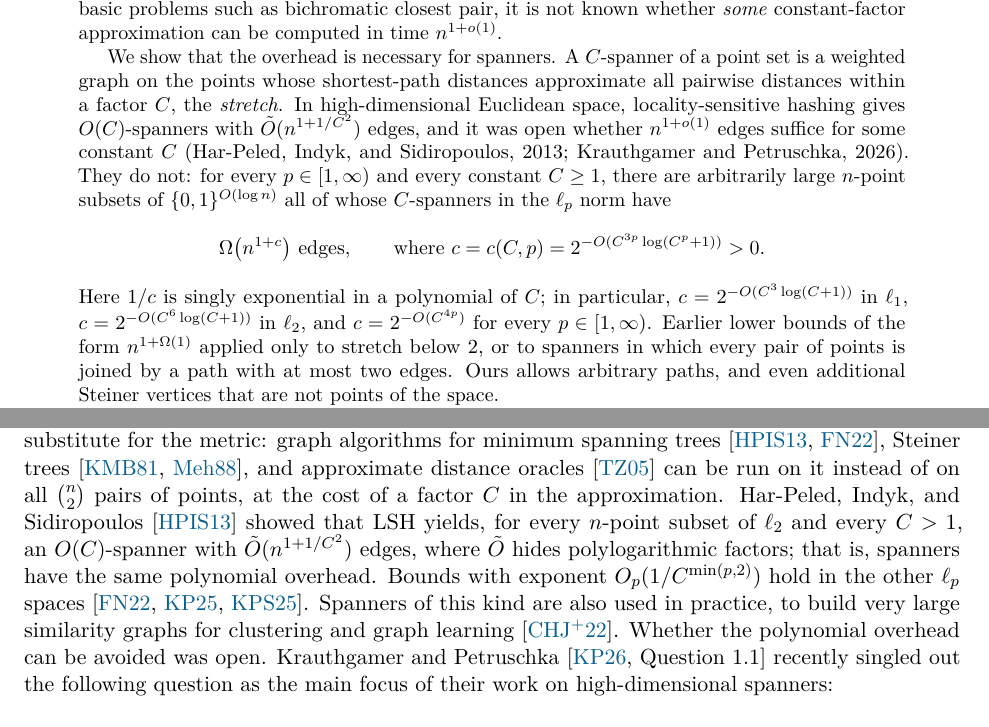
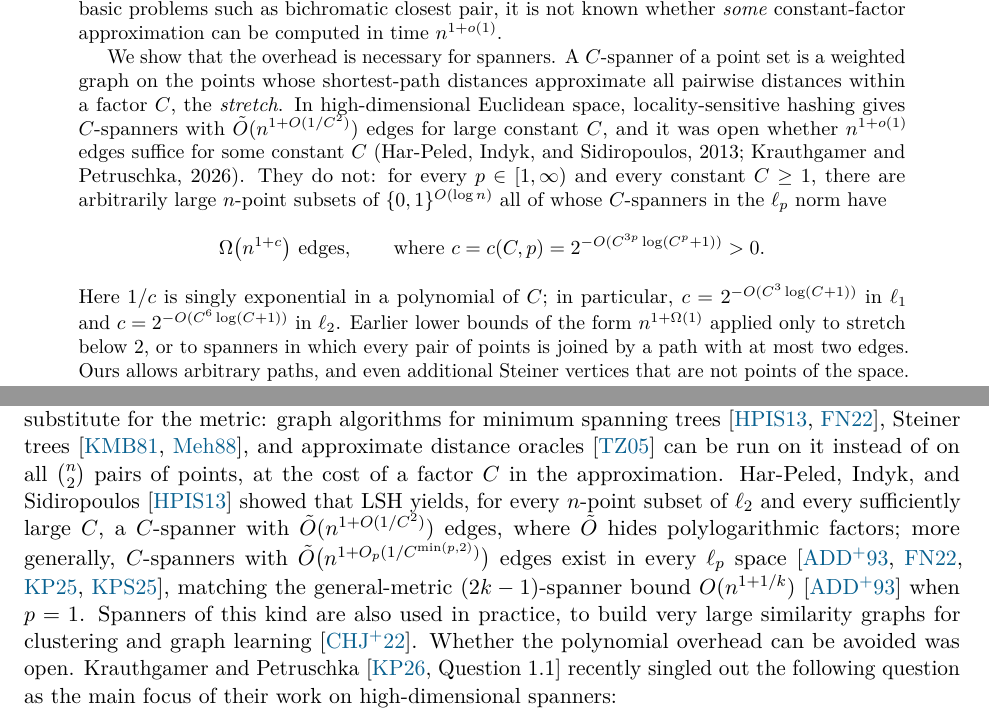
Before and after one commit to goranzuzic/high-dimensional-steiner-spanners, a LaTeX paper (papers/main_v1.tex): two parts of pages 1 and 3 of 33, joined at a grey line, cut so that both start at the same text. Compiled offline with pdfLaTeX.

Commit message:
Sync main_v1.tex and main_v1.pdf (clarify exponents and prior upper bounds)

```diff
--- a/papers/main_v1.tex
+++ b/papers/main_v1.tex
@@ -52,11 +52,11 @@
 \begin{abstract}
 Since the work of Indyk and Motwani (1998), algorithms for high-dimensional geometric problems have avoided the curse of dimensionality by making two concessions: they approximate within a constant factor $C$, and they pay a polynomial overhead, using time or space $n^{1 + \rho}$, where $\rho = \rho(C) > 0$ tends to $0$ as $C$ grows. Whether the overhead is necessary is open: for basic problems such as bichromatic closest pair, it is not known whether \emph{some} constant-factor approximation can be computed in time $n^{1 + o(1)}$.
 
-We show that the overhead is necessary for spanners. A $C$-spanner of a point set is a weighted graph on the points whose shortest-path distances approximate all pairwise distances within a factor $C$, the \emph{stretch}. In high-dimensional Euclidean space, locality-sensitive hashing gives $O(C)$-spanners with $\tilde{O}(n^{1 + 1/C^2})$ edges, and it was open whether $n^{1 + o(1)}$ edges suffice for some constant $C$ (Har-Peled, Indyk, and Sidiropoulos, 2013; Krauthgamer and Petruschka, 2026). They do not: for every $p \in [1, \infty)$ and every constant $C \ge 1$, there are arbitrarily large $n$-point subsets of $\{0, 1\}^{O(\log n)}$ all of whose $C$-spanners in the $\ell_p$ norm have
+We show that the overhead is necessary for spanners. A $C$-spanner of a point set is a weighted graph on the points whose shortest-path distances approximate all pairwise distances within a factor $C$, the \emph{stretch}. In high-dimensional Euclidean space, locality-sensitive hashing gives $C$-spanners with $\tilde{O}(n^{1 + O(1/C^2)})$ edges for large constant $C$, and it was open whether $n^{1 + o(1)}$ edges suffice for some constant $C$ (Har-Peled, Indyk, and Sidiropoulos, 2013; Krauthgamer and Petruschka, 2026). They do not: for every $p \in [1, \infty)$ and every constant $C \ge 1$, there are arbitrarily large $n$-point subsets of $\{0, 1\}^{O(\log n)}$ all of whose $C$-spanners in the $\ell_p$ norm have
 \[
 \Omega\bigl(n^{1 + c}\bigr) \ \text{edges}, \qquad \text{where } c = c(C, p) = 2^{-O(C^{3p}\log(C^p + 1))} > 0.
 \]
-Here $1/c$ is singly exponential in a polynomial of $C$; in particular, $c = 2^{-O(C^3 \log(C + 1))}$ in $\ell_1$, $c = 2^{-O(C^6 \log(C + 1))}$ in $\ell_2$, and $c = 2^{-O(C^{4p})}$ for every $p \in [1, \infty)$. Earlier lower bounds of the form $n^{1 + \Omega(1)}$ applied only to stretch below $2$, or to spanners in which every pair of points is joined by a path with at most two edges. Ours allows arbitrary paths, and even additional Steiner vertices that are not points of the space.
+Here $1/c$ is singly exponential in a polynomial of $C$; in particular, $c = 2^{-O(C^3 \log(C + 1))}$ in $\ell_1$ and $c = 2^{-O(C^6 \log(C + 1))}$ in $\ell_2$. Earlier lower bounds of the form $n^{1 + \Omega(1)}$ applied only to stretch below $2$, or to spanners in which every pair of points is joined by a path with at most two edges. Ours allows arbitrary paths, and even additional Steiner vertices that are not points of the space.
 
 For general metrics, the hard instances for spanners are graphs of large girth, whose metrics are incompressible: no representation of any kind can be much smaller than the graph itself. Euclidean metrics can be compressed, to $O(\log n)$ numbers per point by the Johnson--Lindenstrauss lemma; yet, by our theorem, no undirected graph of near-linear size represents them within a fixed constant factor. The hard point sets are sampled from the solution sets of random constraint satisfaction problems. All main results have been formally verified in Lean~4 (\href{https://github.com/goranzuzic/high-dimensional-steiner-spanners}{\texttt{github.com/\allowbreak goranzuzic/\allowbreak high-\allowbreak dimensional-\allowbreak steiner-\allowbreak spanners}}).
 \end{abstract}
@@ -73,7 +73,7 @@ Many geometric computational problems on $n$ points in $\R^d$, such as nearest-n
 
 The effective use of randomized space partitions, however, typically requires both settling for a large constant approximation factor $C > 1$ and incurring a polynomial overhead of the form $n^{1 + \rho(C)}$ rather than $n^{1 + o(1)}$, where $\rho(C) > 0$ shrinks as $C$ grows. For instance, locality-sensitive hashing (LSH) achieves $\rho = 1/C$ in $\ell_1$ and $\rho = 1/C^2 + o(1)$ in $\ell_2$ for nearest-neighbor search~\cite{indyk1998approximate,andoni2008near} (further improved via data-dependent hashing~\cite{andoni2015optimal}), and the same trade-off appears in the best known algorithms for closest pair~\cite{indyk1998approximate,harpeled2012approximate}, minimum spanning tree construction~\cite{harpeled2012approximate,harpeled2013euclidean}, and agglomerative clustering~\cite{borodin1999subquadratic,harpeled2012approximate}. Almost three decades after~\cite{indyk1998approximate}, it remains open whether this polynomial overhead is inherent---for example, whether \emph{any} constant $C$ admits an $n^{1 + o(1)}$-time algorithm for $C$-approximate bichromatic closest pair in $\R^{O(\log n)}$, or whether, as Rubinstein~\cite{rubinstein2018hardness} asks, near-linear-time algorithms can be ruled out for every constant approximation factor. Existing lower bounds on $\rho(C)$ apply only to LSH~\cite{motwani2007lower,odonnell2014optimal} or restricted data structures~\cite{panigrahy2010lower,andoni2017optimal}, while the conditional lower bounds of~\cite{rubinstein2018hardness} hold only for $(1 + \varepsilon)$-approximations and face a triangle-inequality barrier starting at factor $3$.
 
-We study this question for \emph{spanners}. A $C$-spanner of a finite metric space $(P, \dP)$ is a weighted graph on $P$ whose shortest-path distances are at least the distances in $P$ and exceed them by at most a factor $C$, called the \emph{stretch} (Definition~\ref{def:spanner}). A spanner with few edges is a sparse substitute for the metric: graph algorithms for minimum spanning trees~\cite{harpeled2013euclidean,filtser2022light}, Steiner trees~\cite{kou1981fast,mehlhorn1988faster}, and approximate distance oracles~\cite{thorup2005approximate} can be run on it instead of on all $\binom{n}{2}$ pairs of points, at the cost of a factor $C$ in the approximation. Har-Peled, Indyk, and Sidiropoulos~\cite{harpeled2013euclidean} showed that LSH yields, for every $n$-point subset of $\ell_2$ and every $C > 1$, an $O(C)$-spanner with $\tilde{O}(n^{1 + 1/C^2})$ edges, where $\tilde{O}$ hides polylogarithmic factors; that is, spanners have the same polynomial overhead. Bounds with exponent $O_p(1/C^{\min(p, 2)})$ hold in the other $\ell_p$ spaces~\cite{filtser2022light,krauthgamer2025lipschitz,krauthgamer2025power}. Spanners of this kind are also used in practice, to build very large similarity graphs for clustering and graph learning~\cite{carey2022stars}. Whether the polynomial overhead can be avoided was open. Krauthgamer and Petruschka~\cite[Question~1.1]{krauthgamer2026towards} recently singled out the following question as the main focus of their work on high-dimensional spanners:
+We study this question for \emph{spanners}. A $C$-spanner of a finite metric space $(P, \dP)$ is a weighted graph on $P$ whose shortest-path distances are at least the distances in $P$ and exceed them by at most a factor $C$, called the \emph{stretch} (Definition~\ref{def:spanner}). A spanner with few edges is a sparse substitute for the metric: graph algorithms for minimum spanning trees~\cite{harpeled2013euclidean,filtser2022light}, Steiner trees~\cite{kou1981fast,mehlhorn1988faster}, and approximate distance oracles~\cite{thorup2005approximate} can be run on it instead of on all $\binom{n}{2}$ pairs of points, at the cost of a factor $C$ in the approximation. Har-Peled, Indyk, and Sidiropoulos~\cite{harpeled2013euclidean} showed that LSH yields, for every $n$-point subset of $\ell_2$ and every sufficiently large $C$, a $C$-spanner with $\tilde{O}(n^{1 + O(1/C^2)})$ edges, where $\tilde{O}$ hides polylogarithmic factors; more generally, $C$-spanners with $\tilde{O}\bigl(n^{1 + O_p(1/C^{\min(p, 2)})}\bigr)$ edges exist in every $\ell_p$ space~\cite{althofer1993sparse,filtser2022light,krauthgamer2025lipschitz,krauthgamer2025power}, matching the general-metric $(2k - 1)$-spanner bound $O(n^{1 + 1/k})$~\cite{althofer1993sparse} when $p = 1$. Spanners of this kind are also used in practice, to build very large similarity graphs for clustering and graph learning~\cite{carey2022stars}. Whether the polynomial overhead can be avoided was open. Krauthgamer and Petruschka~\cite[Question~1.1]{krauthgamer2026towards} recently singled out the following question as the main focus of their work on high-dimensional spanners:
 \begin{quote}
 \emph{Does every $n$-point subset of high-dimensional Euclidean space admit an $O(1)$-spanner with $n^{1 + o(1)}$ edges?}
 \end{quote}
```
Also changed, not shown: papers/main_v1.pdf, papers/main_v1.tex (10 more changed lines).
